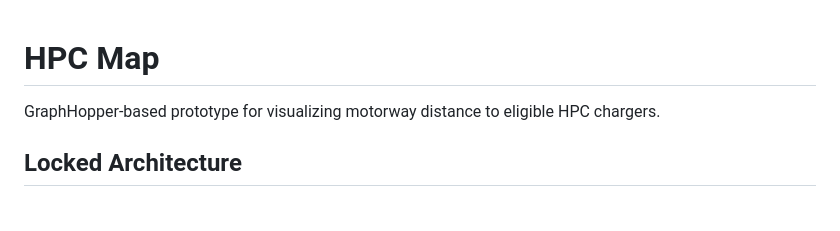
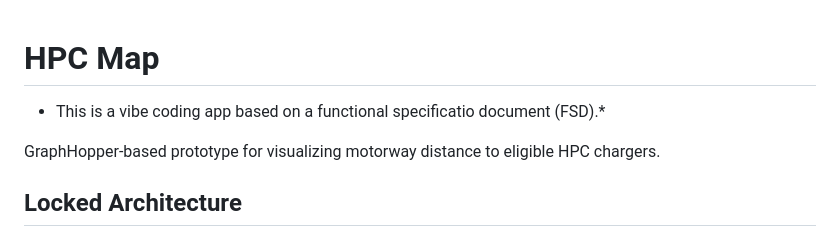
Before and after one commit to dbeckerAC/HPC_Map, a Markdown page: README.md, the part around the change. GitHub-like rendering; blank space fills up the shorter version.

Commit message:
Add Note how the App is created

```diff
--- a/README.md
+++ b/README.md
@@ -1,4 +1,5 @@
 # HPC Map
+* This is a vibe coding app based on a functional specificatio document (FSD).*
 
 GraphHopper-based prototype for visualizing motorway distance to eligible HPC chargers.
 
```
